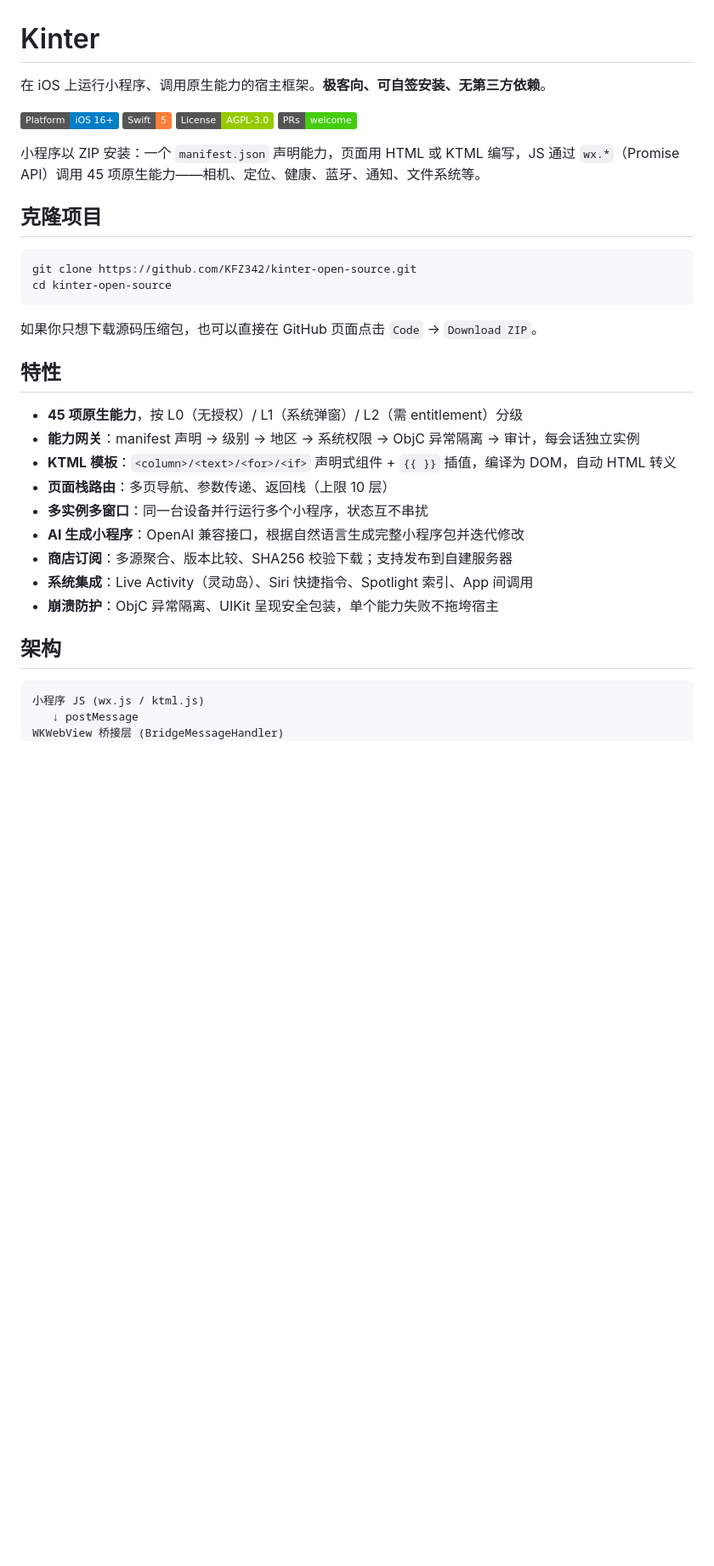
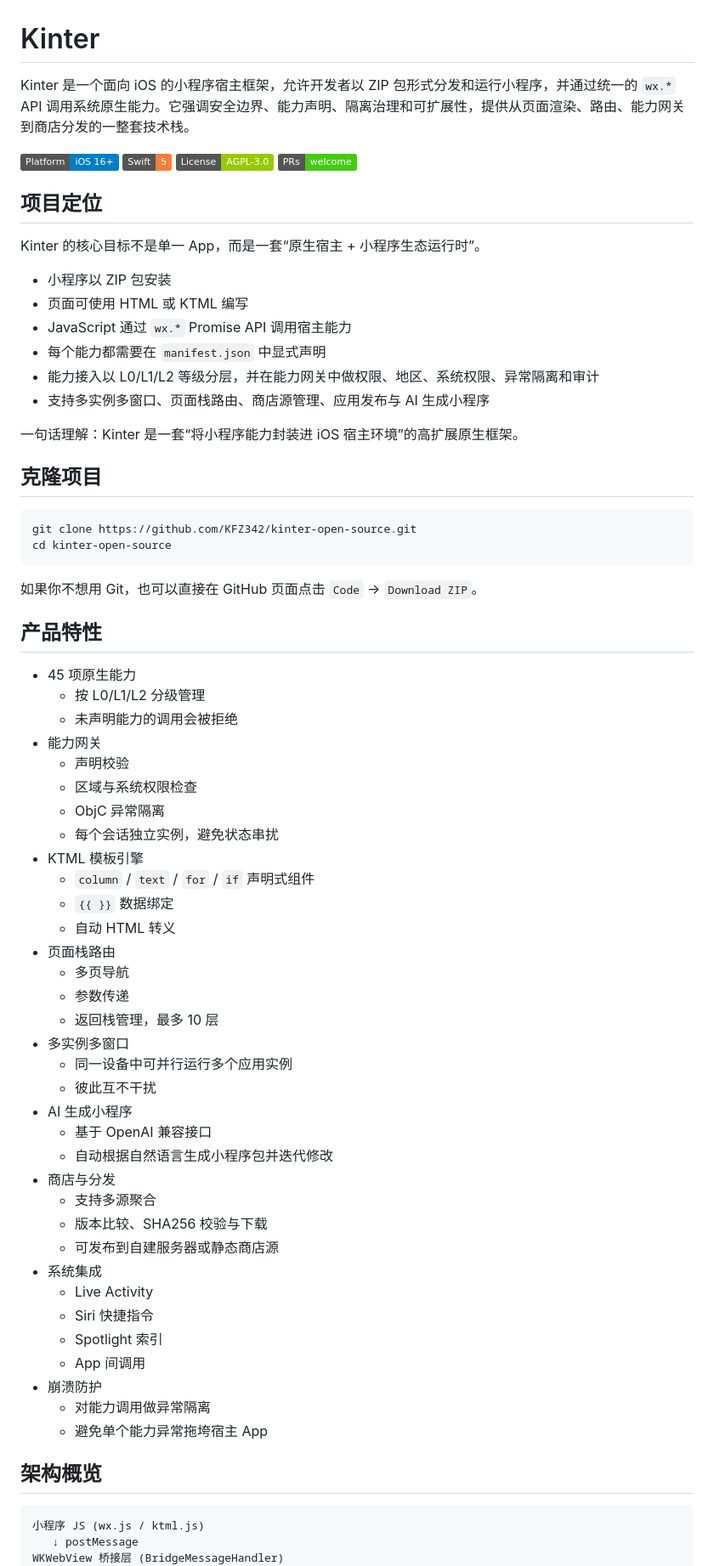
Before and after one commit to KFZ342/kinter-open-source, a Markdown page: README.md, the part around one of its changes. Shown at 85% size. Drawn GitHub-style; badges without logos; blank space fills up the shorter version.

````diff
--- a/README.md
+++ b/README.md
@@ -1,13 +1,24 @@
 # Kinter
 
-在 iOS 上运行小程序、调用原生能力的宿主框架。**极客向、可自签安装、无第三方依赖**。
+Kinter 是一个面向 iOS 的小程序宿主框架，允许开发者以 ZIP 包形式分发和运行小程序，并通过统一的 `wx.*` API 调用系统原生能力。它强调安全边界、能力声明、隔离治理和可扩展性，提供从页面渲染、路由、能力网关到商店分发的一整套技术栈。
 
 ![Platform](https://img.shields.io/badge/Platform-iOS%2016%2B-blue)
 ![Swift](https://img.shields.io/badge/Swift-5-orange)
 ![License](https://img.shields.io/badge/License-AGPL--3.0-green)
 ![PRs](https://img.shields.io/badge/PRs-welcome-brightgreen)
 
-小程序以 ZIP 安装：一个 `manifest.json` 声明能力，页面用 HTML 或 KTML 编写，JS 通过 `wx.*`（Promise API）调用 45 项原生能力——相机、定位、健康、蓝牙、通知、文件系统等。
+## 项目定位
+
+Kinter 的核心目标不是单一 App，而是一套“原生宿主 + 小程序生态运行时”。
+
+- 小程序以 ZIP 包安装
+- 页面可使用 HTML 或 KTML 编写
+- JavaScript 通过 `wx.*` Promise API 调用宿主能力
+- 每个能力都需要在 `manifest.json` 中显式声明
+- 能力接入以 L0/L1/L2 等级分层，并在能力网关中做权限、地区、系统权限、异常隔离和审计
+- 支持多实例多窗口、页面栈路由、商店源管理、应用发布与 AI 生成小程序
+
+一句话理解：Kinter 是一套“将小程序能力封装进 iOS 宿主环境”的高扩展原生框架。
 
 ## 克隆项目
 
@@ -16,23 +27,48 @@ git clone https://github.com/KFZ342/kinter-open-source.git
 cd kinter-open-source
 ```
 
-如果你只想下载源码压缩包，也可以直接在 GitHub 页面点击 `Code` → `Download ZIP`。
+如果你不想用 Git，也可以直接在 GitHub 页面点击 `Code` → `Download ZIP`。
 
-## 特性
+## 产品特性
 
-- **45 项原生能力**，按 L0（无授权）/ L1（系统弹窗）/ L2（需 entitlement）分级
-- **能力网关**：manifest 声明 → 级别 → 地区 → 系统权限 → ObjC 异常隔离 → 审计，每会话独立实例
-- **KTML 模板**：`<column>/<text>/<for>/<if>` 声明式组件 + `{{ }}` 插值，编译为 DOM，自动 HTML 转义
-- **页面栈路由**：多页导航、参数传递、返回栈（上限 10 层）
-- **多实例多窗口**：同一台设备并行运行多个小程序，状态互不串扰
-- **AI 生成小程序**：OpenAI 兼容接口，根据自然语言生成完整小程序包并迭代修改
-- **商店订阅**：多源聚合、版本比较、SHA256 校验下载；支持发布到自建服务器
-- **系统集成**：Live Activity（灵动岛）、Siri 快捷指令、Spotlight 索引、App 间调用
-- **崩溃防护**：ObjC 异常隔离、UIKit 呈现安全包装，单个能力失败不拖垮宿主
+- 45 项原生能力
+  - 按 L0/L1/L2 分级管理
+  - 未声明能力的调用会被拒绝
+- 能力网关
+  - 声明校验
+  - 区域与系统权限检查
+  - ObjC 异常隔离
+  - 每个会话独立实例，避免状态串扰
+- KTML 模板引擎
+  - `column` / `text` / `for` / `if` 声明式组件
+  - `{{ }}` 数据绑定
+  - 自动 HTML 转义
+- 页面栈路由
+  - 多页导航
+  - 参数传递
+  - 返回栈管理，最多 10 层
+- 多实例多窗口
+  - 同一设备中可并行运行多个应用实例
+  - 彼此互不干扰
+- AI 生成小程序
+  - 基于 OpenAI 兼容接口
+  - 自动根据自然语言生成小程序包并迭代修改
+- 商店与分发
+  - 支持多源聚合
+  - 版本比较、SHA256 校验与下载
+  - 可发布到自建服务器或静态商店源
+- 系统集成
+  - Live Activity
+  - Siri 快捷指令
+  - Spotlight 索引
+  - App 间调用
+- 崩溃防护
+  - 对能力调用做异常隔离
+  - 避免单个能力异常拖垮宿主 App
 
-## 架构
+## 架构概览
 
-```
+```text
 小程序 JS (wx.js / ktml.js)
    ↓ postMessage
 WKWebView 桥接层 (BridgeMessageHandler)
````
Also changed, not shown: other parts of README.md (+168 -63 lines).
